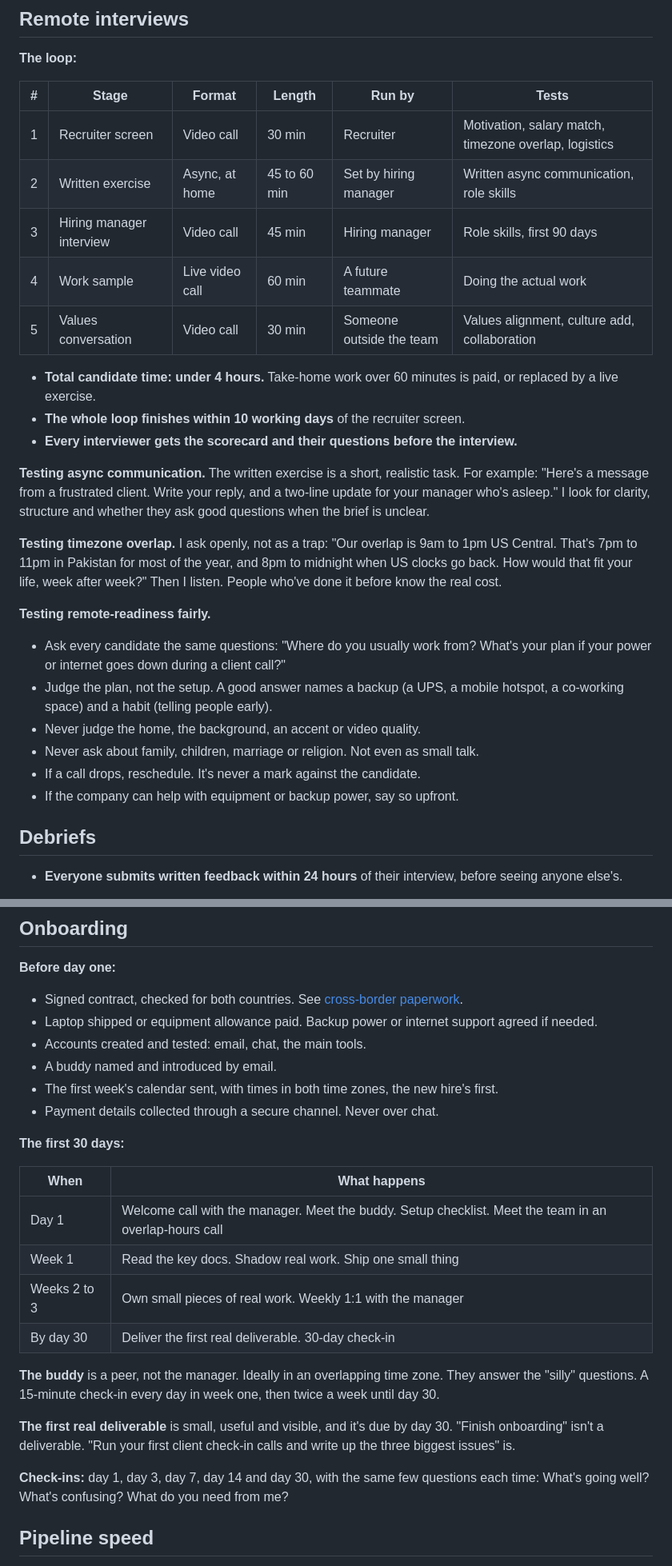
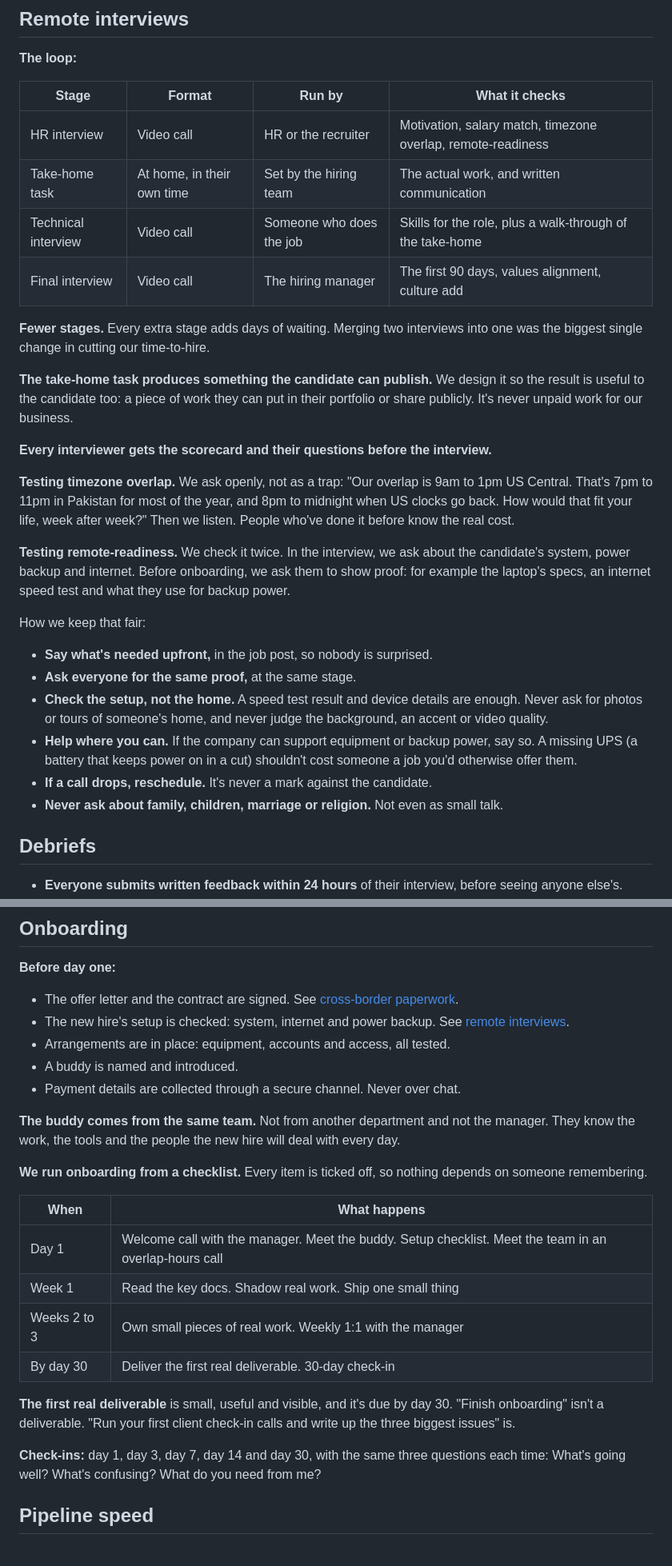
Before and after one commit to osamabinjannat/remote-hiring-skills, a Markdown page: docs/hiring-playbook.md, 2 parts joined by grey strips. Shown at 80% size. Rendered like a GitHub page.

```diff
--- a/docs/hiring-playbook.md
+++ b/docs/hiring-playbook.md
@@ -121,29 +117,32 @@ A job post is an advert, not a legal document. It should be short enough to read
 **The loop:**
 
-| # | Stage | Format | Length | Run by | Tests |
-|---|---|---|---|---|---|
-| 1 | Recruiter screen | Video call | 30 min | Recruiter | Motivation, salary match, timezone overlap, logistics |
-| 2 | Written exercise | Async, at home | 45 to 60 min | Set by hiring manager | Written async communication, role skills |
-| 3 | Hiring manager interview | Video call | 45 min | Hiring manager | Role skills, first 90 days |
-| 4 | Work sample | Live video call | 60 min | A future teammate | Doing the actual work |
-| 5 | Values conversation | Video call | 30 min | Someone outside the team | Values alignment, culture add, collaboration |
+| Stage | Format | Run by | What it checks |
+|---|---|---|---|
+| HR interview | Video call | HR or the recruiter | Motivation, salary match, timezone overlap, remote-readiness |
+| Take-home task | At home, in their own time | Set by the hiring team | The actual work, and written communication |
+| Technical interview | Video call | Someone who does the job | Skills for the role, plus a walk-through of the take-home |
+| Final interview | Video call | The hiring manager <!-- TODO: Osama to review: who runs the final? --> | The first 90 days, values alignment, culture add |
 
-- **Total candidate time: under 4 hours.** Take-home work over 60 minutes is paid, or replaced by a live exercise.
-- **The whole loop finishes within 10 working days** of the recruiter screen.
-- **Every interviewer gets the scorecard and their questions before the interview.**
+**Fewer stages.** Every extra stage adds days of waiting. Merging two interviews into one was the biggest single change in cutting our time-to-hire.
 
-**Testing async communication.** The written exercise is a short, realistic task. For example: "Here's a message from a frustrated client. Write your reply, and a two-line update for your manager who's asleep." I look for clarity, structure and whether they ask good questions when the brief is unclear.
+**The take-home task produces something the candidate can publish.** We design it so the result is useful to the candidate too: a piece of work they can put in their portfolio or share publicly. It's never unpaid work for our business.
 
-**Testing timezone overlap.** I ask openly, not as a trap: "Our overlap is 9am to 1pm US Central. That's 7pm to 11pm in Pakistan for most of the year, and 8pm to midnight when US clocks go back. How would that fit your life, week after week?" Then I listen. People who've done it before know the real cost.
+<!-- TODO: Osama to review: time limit and whether longer tasks are paid. The skills currently say: keep it under 60 minutes, or pay for it. -->
 
-**Testing remote-readiness fairly.**
+**Every interviewer gets the scorecard and their questions before the interview.**
 
-- Ask every candidate the same questions: "Where do you usually work from? What's your plan if your power or internet goes down during a client call?"
-- Judge the plan, not the setup. A good answer names a backup (a UPS, a mobile hotspot, a co-working space) and a habit (telling people early).
-- Never judge the home, the background, an accent or video quality.
-- Never ask about family, children, marriage or religion. Not even as small talk.
-- If a call drops, reschedule. It's never a mark against the candidate.
-- If the company can help with equipment or backup power, say so upfront.
+**Testing timezone overlap.** We ask openly, not as a trap: "Our overlap is 9am to 1pm US Central. That's 7pm to 11pm in Pakistan for most of the year, and 8pm to midnight when US clocks go back. How would that fit your life, week after week?" Then we listen. People who've done it before know the real cost.
+
+**Testing remote-readiness.** We check it twice. In the interview, we ask about the candidate's system, power backup and internet. Before onboarding, we ask them to show proof: for example the laptop's specs, an internet speed test and what they use for backup power.
+
+How we keep that fair:
+
+- **Say what's needed upfront,** in the job post, so nobody is surprised.
+- **Ask everyone for the same proof,** at the same stage.
+- **Check the setup, not the home.** A speed test result and device details are enough. Never ask for photos or tours of someone's home, and never judge the background, an accent or video quality.
+- **Help where you can.** If the company can support equipment or backup power, say so. A missing UPS (a battery that keeps power on in a cut) shouldn't cost someone a job you'd otherwise offer them.
+- **If a call drops, reschedule.** It's never a mark against the candidate.
+- **Never ask about family, children, marriage or religion.** Not even as small talk.
 
 ## Debriefs
 
@@ -181,13 +178,16 @@ A job post is an advert, not a legal document. It should be short enough to read
 **Before day one:**
 
-- Signed contract, checked for both countries. See [cross-border paperwork](#cross-border-paperwork).
-- Laptop shipped or equipment allowance paid. Backup power or internet support agreed if needed.
-- Accounts created and tested: email, chat, the main tools.
-- A buddy named and introduced by email.
-- The first week's calendar sent, with times in both time zones, the new hire's first.
-- Payment details collected through a secure channel. Never over chat.
+- The offer letter and the contract are signed. See [cross-border paperwork](#cross-border-paperwork).
+- The new hire's setup is checked: system, internet and power backup. See [remote interviews](#remote-interviews).
+- Arrangements are in place: equipment, accounts and access, all tested.
+- A buddy is named and introduced.
+- Payment details are collected through a secure channel. Never over chat.
 
-**The first 30 days:**
+**The buddy comes from the same team.** Not from another department and not the manager. They know the work, the tools and the people the new hire will deal with every day.
+
+**We run onboarding from a checklist.** Every item is ticked off, so nothing depends on someone remembering.
+
+<!-- TODO: Osama to review: the first-30-days rhythm below is still a default. -->
 
 | When | What happens |
 |---|---|
@@ -196,11 +196,9 @@ A job post is an advert, not a legal document. It should be short enough to read
 | Weeks 2 to 3 | Own small pieces of real work. Weekly 1:1 with the manager |
 | By day 30 | Deliver the first real deliverable. 30-day check-in |
 
-**The buddy** is a peer, not the manager. Ideally in an overlapping time zone. They answer the "silly" questions. A 15-minute check-in every day in week one, then twice a week until day 30.
-
 **The first real deliverable** is small, useful and visible, and it's due by day 30. "Finish onboarding" isn't a deliverable. "Run your first client check-in calls and write up the three biggest issues" is.
 
-**Check-ins:** day 1, day 3, day 7, day 14 and day 30, with the same few questions each time: What's going well? What's confusing? What do you need from me?
+**Check-ins:** day 1, day 3, day 7, day 14 and day 30, with the same three questions each time: What's going well? What's confusing? What do you need from me?
 
 ## Pipeline speed
 
```
Also changed, not shown: other parts of docs/hiring-playbook.md (+72 -70 lines).
